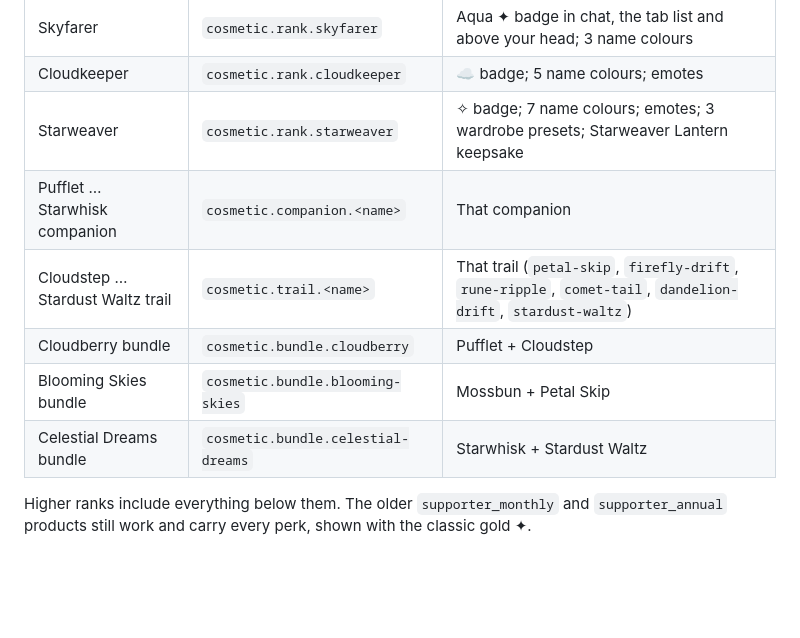
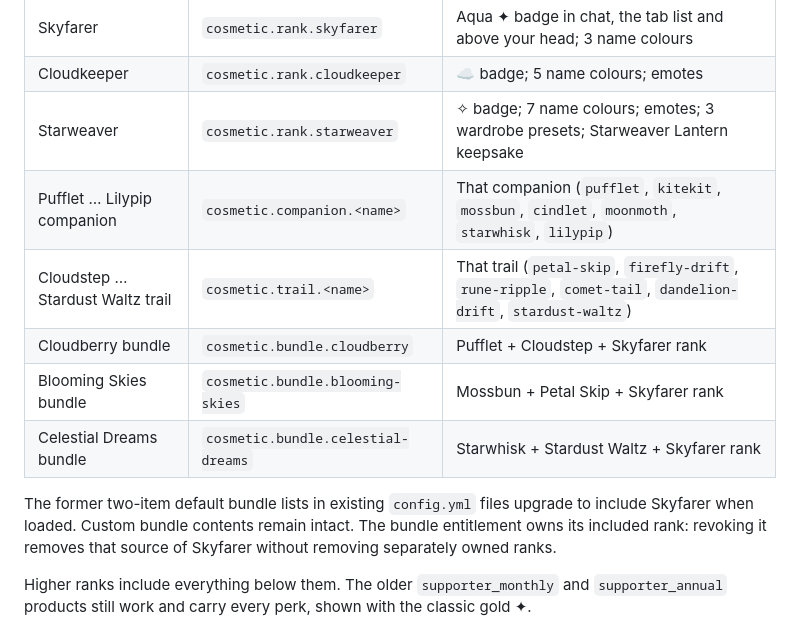
Before and after one commit to joshscoper/aerborne, a Markdown page: docs/COSMETICS.md, the part around one of its changes. Rendered like a GitHub page; blank space fills up the shorter version.

```diff
--- a/docs/COSMETICS.md
+++ b/docs/COSMETICS.md
@@ -22,11 +22,15 @@ The chosen companion, trail and name colour are saved per account and come back
 | Skyfarer | `cosmetic.rank.skyfarer` | Aqua ✦ badge in chat, the tab list and above your head; 3 name colours |
 | Cloudkeeper | `cosmetic.rank.cloudkeeper` | ☁ badge; 5 name colours; emotes |
 | Starweaver | `cosmetic.rank.starweaver` | ✧ badge; 7 name colours; emotes; 3 wardrobe presets; Starweaver Lantern keepsake |
-| Pufflet … Starwhisk companion | `cosmetic.companion.<name>` | That companion |
+| Pufflet … Lilypip companion | `cosmetic.companion.<name>` | That companion (`pufflet`, `kitekit`, `mossbun`, `cindlet`, `moonmoth`, `starwhisk`, `lilypip`) |
 | Cloudstep … Stardust Waltz trail | `cosmetic.trail.<name>` | That trail (`petal-skip`, `firefly-drift`, `rune-ripple`, `comet-tail`, `dandelion-drift`, `stardust-waltz`) |
-| Cloudberry bundle | `cosmetic.bundle.cloudberry` | Pufflet + Cloudstep |
-| Blooming Skies bundle | `cosmetic.bundle.blooming-skies` | Mossbun + Petal Skip |
-| Celestial Dreams bundle | `cosmetic.bundle.celestial-dreams` | Starwhisk + Stardust Waltz |
+| Cloudberry bundle | `cosmetic.bundle.cloudberry` | Pufflet + Cloudstep + Skyfarer rank |
+| Blooming Skies bundle | `cosmetic.bundle.blooming-skies` | Mossbun + Petal Skip + Skyfarer rank |
+| Celestial Dreams bundle | `cosmetic.bundle.celestial-dreams` | Starwhisk + Stardust Waltz + Skyfarer rank |
+
+The former two-item default bundle lists in existing `config.yml` files upgrade to include Skyfarer
+when loaded. Custom bundle contents remain intact. The bundle entitlement owns its included rank:
+revoking it removes that source of Skyfarer without removing separately owned ranks.
 
 Higher ranks include everything below them. The older `supporter_monthly` and `supporter_annual` products
 still work and carry every perk, shown with the classic gold ✦.
```
Also changed, not shown: other parts of docs/COSMETICS.md (+34 -12 lines), docs/companion-sculptures.png (added), 9 other files.
